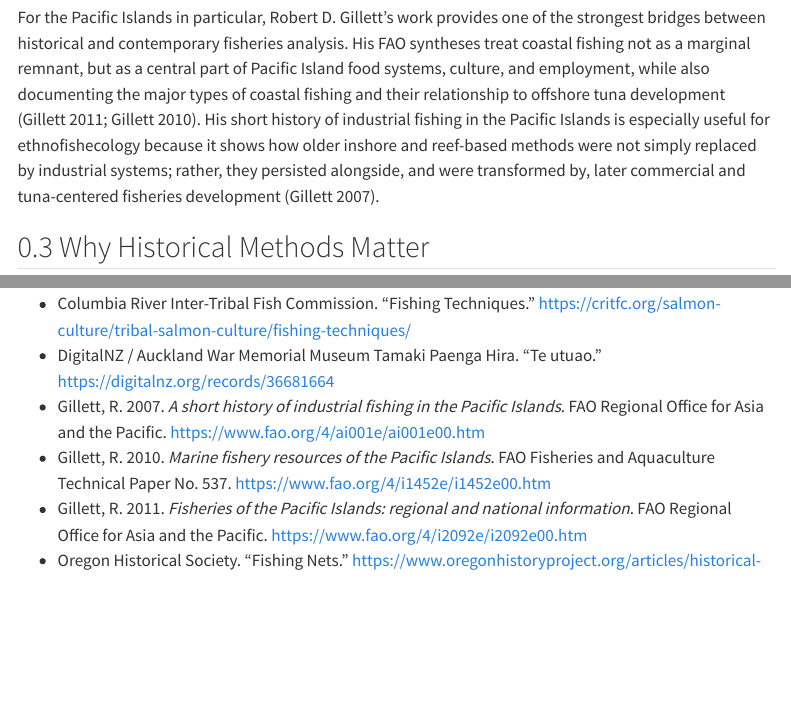
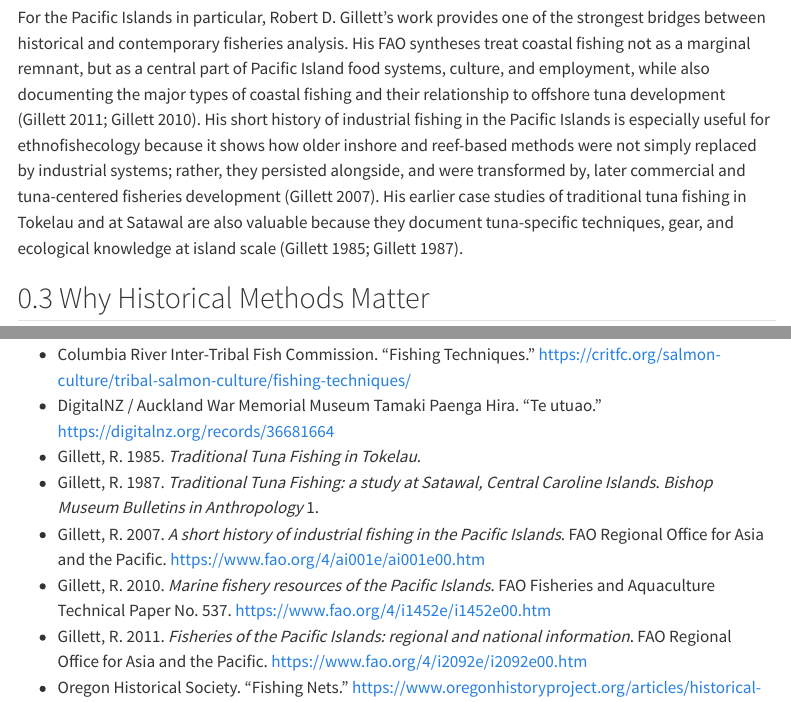
Before and after one commit to jimianelli/ethnofishecology, a Quarto document (chapter4_preindustrial.qmd): the page in a window 1100 px wide, from 790 px down, and a second part further down, joined at a grey line. Rendered offline with R 4.5, knitr and Pandoc in place of Quarto, with nearby package versions; menus at the side of the page are left out.

Commit message:
Add Gillett traditional tuna fishing citations

```diff
--- a/chapter4_preindustrial.qmd
+++ b/chapter4_preindustrial.qmd
@@ -14,7 +14,7 @@ Evidence for pre-industrial fisheries comes from several partial archives: museu
 
 For that reason, the chapter treats fishing technologies as socio-ecological systems rather than isolated artifacts. The emphasis is on what these methods reveal about selectivity, habitat knowledge, labour, and continuity.
 
-For the Pacific Islands in particular, Robert D. Gillett's work provides one of the strongest bridges between historical and contemporary fisheries analysis. His FAO syntheses treat coastal fishing not as a marginal remnant, but as a central part of Pacific Island food systems, culture, and employment, while also documenting the major types of coastal fishing and their relationship to offshore tuna development (Gillett 2011; Gillett 2010). His short history of industrial fishing in the Pacific Islands is especially useful for ethnofishecology because it shows how older inshore and reef-based methods were not simply replaced by industrial systems; rather, they persisted alongside, and were transformed by, later commercial and tuna-centered fisheries development (Gillett 2007).
+For the Pacific Islands in particular, Robert D. Gillett's work provides one of the strongest bridges between historical and contemporary fisheries analysis. His FAO syntheses treat coastal fishing not as a marginal remnant, but as a central part of Pacific Island food systems, culture, and employment, while also documenting the major types of coastal fishing and their relationship to offshore tuna development (Gillett 2011; Gillett 2010). His short history of industrial fishing in the Pacific Islands is especially useful for ethnofishecology because it shows how older inshore and reef-based methods were not simply replaced by industrial systems; rather, they persisted alongside, and were transformed by, later commercial and tuna-centered fisheries development (Gillett 2007). His earlier case studies of traditional tuna fishing in Tokelau and at Satawal are also valuable because they document tuna-specific techniques, gear, and ecological knowledge at island scale (Gillett 1985; Gillett 1987).
 
 ## Why Historical Methods Matter
 
@@ -49,6 +49,8 @@ Pre-industrial fisheries deserve a full chapter because they supply texture that
 - British Museum. "fishing-kite" (Oc,RHC.29). <https://www.britishmuseum.org/collection/object/E_Oc-RHC-29>
 - Columbia River Inter-Tribal Fish Commission. "Fishing Techniques." <https://critfc.org/salmon-culture/tribal-salmon-culture/fishing-techniques/>
 - DigitalNZ / Auckland War Memorial Museum Tamaki Paenga Hira. "Te utuao." <https://digitalnz.org/records/36681664>
+- Gillett, R. 1985. *Traditional Tuna Fishing in Tokelau*.
+- Gillett, R. 1987. *Traditional Tuna Fishing: a study at Satawal, Central Caroline Islands*. *Bishop Museum Bulletins in Anthropology* 1.
 - Gillett, R. 2007. *A short history of industrial fishing in the Pacific Islands*. FAO Regional Office for Asia and the Pacific. <https://www.fao.org/4/ai001e/ai001e00.htm>
 - Gillett, R. 2010. *Marine fishery resources of the Pacific Islands*. FAO Fisheries and Aquaculture Technical Paper No. 537. <https://www.fao.org/4/i1452e/i1452e00.htm>
 - Gillett, R. 2011. *Fisheries of the Pacific Islands: regional and national information*. FAO Regional Office for Asia and the Pacific. <https://www.fao.org/4/i2092e/i2092e00.htm>
```
Also changed, not shown: docs/search.json, 2 other files.
